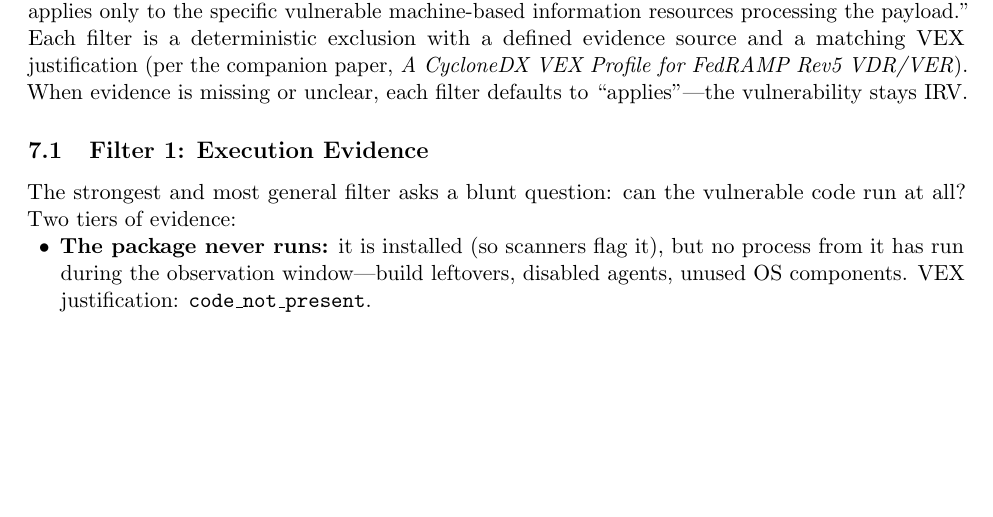
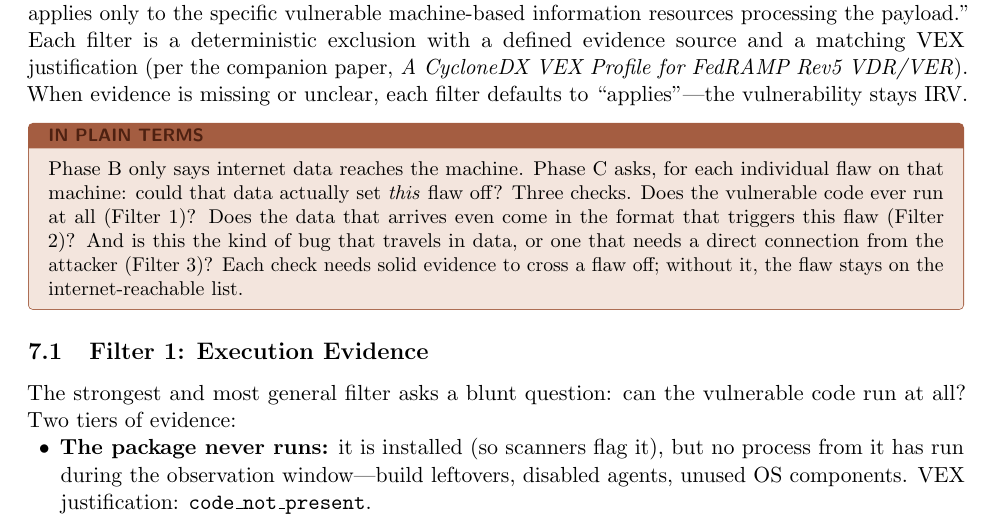
Before and after one commit to stackArmor/rfc-fedramp-vdr, a LaTeX paper (internet-accessibility.tex): part of page 10 of 13, cut so that both start at the same text, the shorter picture padded with empty space. Compiled offline with pdfLaTeX.

Commit message:
docs: add plain-terms overview box at the top of Phase C

```diff
--- a/internet-accessibility.tex
+++ b/internet-accessibility.tex
@@ -260,6 +260,10 @@ Phase B follows the data, not the network diagram. Wherever internet-originated
 \label{sec:phasec}
 Phase C brings back precision on tainted assets, honoring the \code{FRD-IRV} note that ``internet-reachability applies only to the specific vulnerable machine-based information resources processing the payload.'' Each filter is a deterministic exclusion with a defined evidence source and a matching VEX justification (per the companion paper, \emph{A CycloneDX VEX Profile for FedRAMP Rev5 VDR/VER}). When evidence is missing or unclear, each filter defaults to ``applies''---the vulnerability stays IRV.
 
+\begin{plain}
+Phase B only says internet data reaches the machine. Phase C asks, for each individual flaw on that machine: could that data actually set \emph{this} flaw off? Three checks. Does the vulnerable code ever run at all (Filter 1)? Does the data that arrives even come in the format that triggers this flaw (Filter 2)? And is this the kind of bug that travels in data, or one that needs a direct connection from the attacker (Filter 3)? Each check needs solid evidence to cross a flaw off; without it, the flaw stays on the internet-reachable list.
+\end{plain}
+
 \subsection{Filter 1: Execution Evidence}
 The strongest and most general filter asks a blunt question: can the vulnerable code run at all? Two tiers of evidence:
 \begin{itemize}[leftmargin=1.5em, nosep]
```
